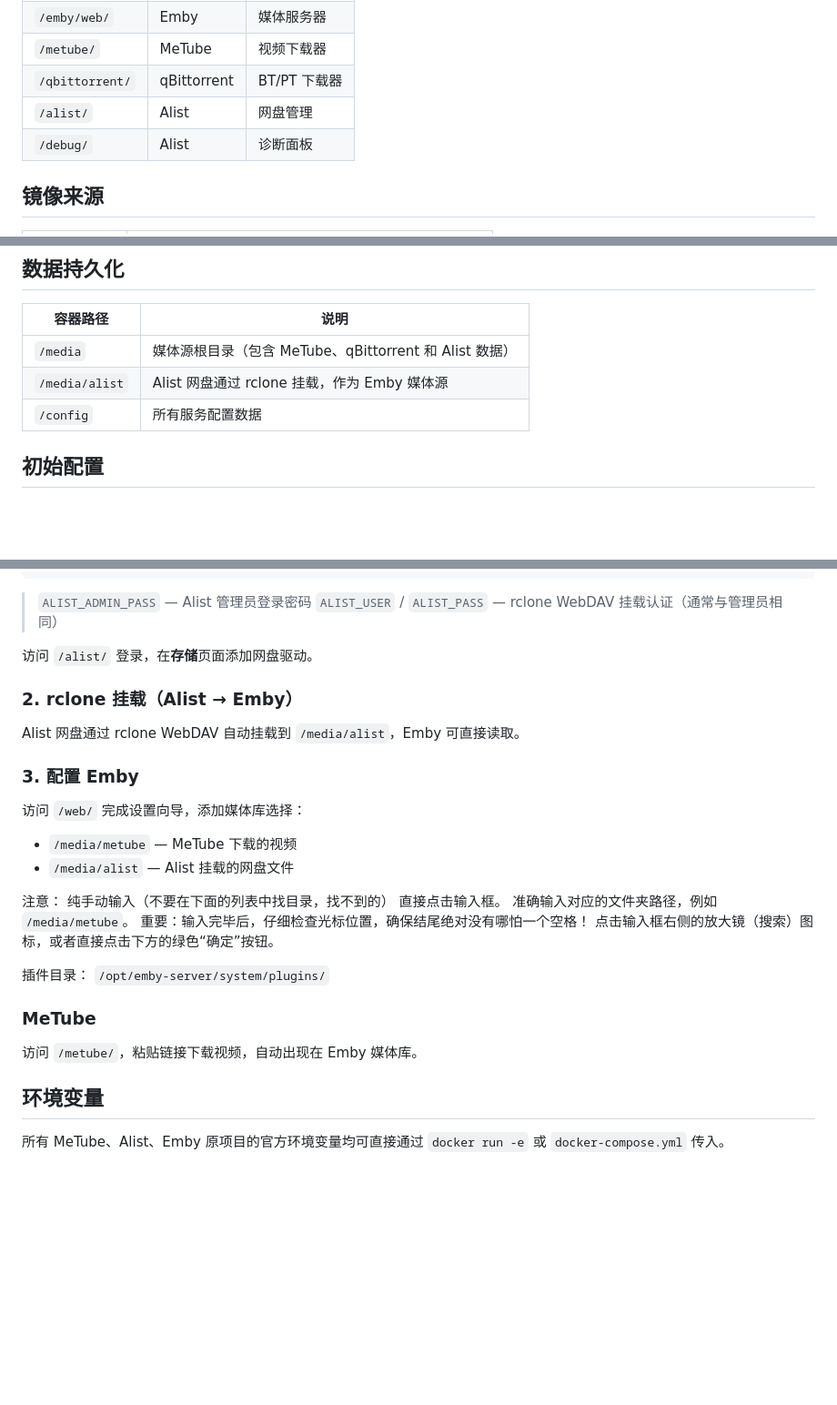
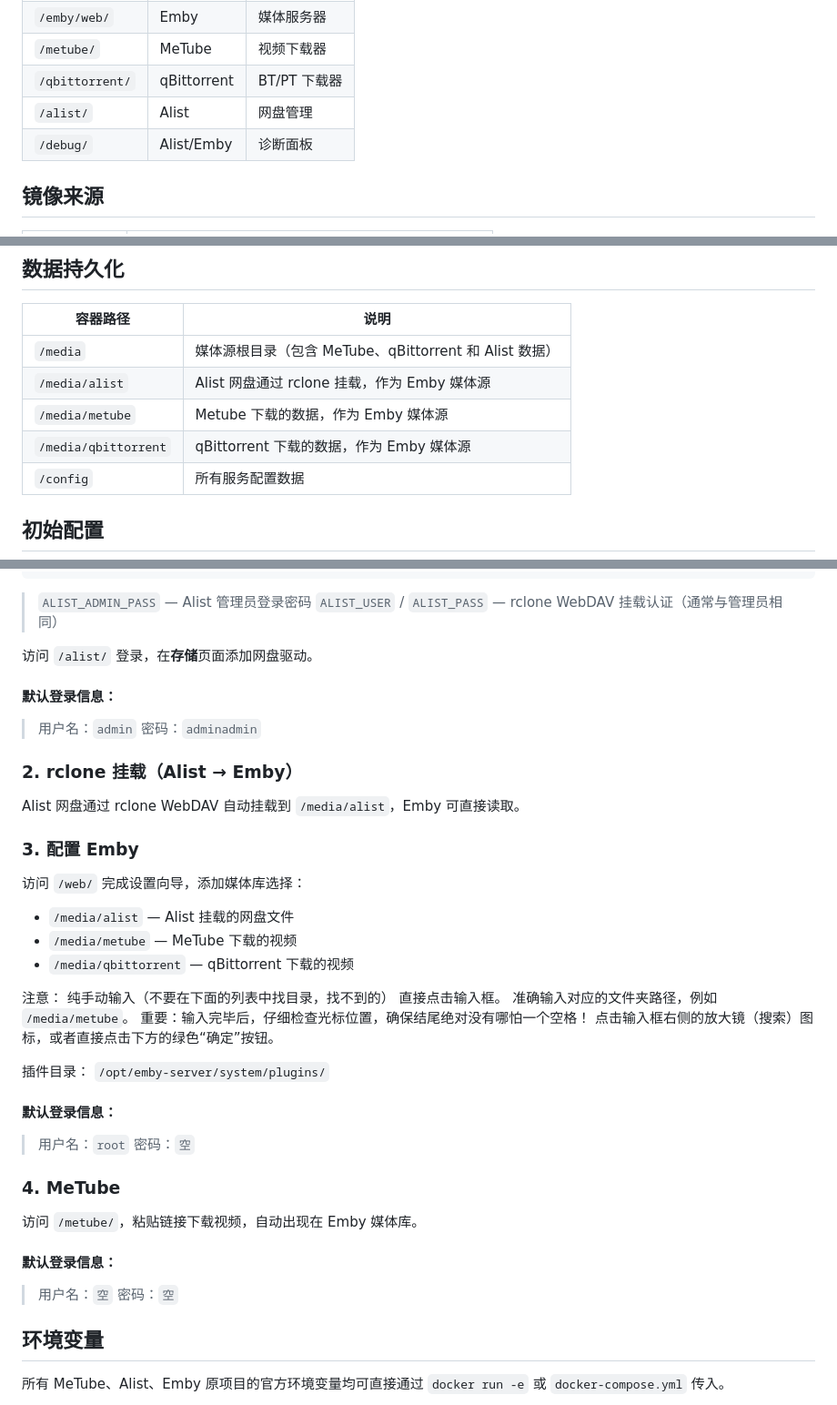
Before and after one commit to workerspages/metube-alist-emby, a Markdown page: README.md, 3 parts joined by grey strips. Shown at 91% size. Drawn GitHub-style; blank space fills up the shorter version.

```diff
--- a/README.md
+++ b/README.md
@@ -58,7 +58,7 @@ docker run -d \
 | `/metube/` | MeTube | 视频下载器 |
 | `/qbittorrent/` | qBittorrent | BT/PT 下载器 |
 | `/alist/` | Alist | 网盘管理 |
-| `/debug/` | Alist | 诊断面板 |
+| `/debug/` | Alist/Emby | 诊断面板 |
 
 ## 镜像来源
 
@@ -75,6 +75,8 @@ docker run -d \
 |---------|------|
 | `/media` | 媒体源根目录（包含 MeTube、qBittorrent 和 Alist 数据） |
 | `/media/alist` | Alist 网盘通过 rclone 挂载，作为 Emby 媒体源 |
+| `/media/metube` | Metube 下载的数据，作为 Emby 媒体源 |
+| `/media/qbittorrent` | qBittorrent 下载的数据，作为 Emby 媒体源 |
 | `/config` | 所有服务配置数据 |
 
 ## 初始配置
@@ -99,6 +101,10 @@ docker run -d --name media-center --privileged \
 
 访问 `/alist/` 登录，在**存储**页面添加网盘驱动。
 
+#### 默认登录信息：
+> 用户名：`admin`
+> 密码：`adminadmin`
+
 ### 2. rclone 挂载（Alist → Emby）
 
 Alist 网盘通过 rclone WebDAV 自动挂载到 `/media/alist`，Emby 可直接读取。
@@ -106,8 +112,9 @@ Alist 网盘通过 rclone WebDAV 自动挂载到 `/media/alist`，Emby 可直接
 ### 3. 配置 Emby
 
 访问 `/web/` 完成设置向导，添加媒体库选择：
+- `/media/alist` — Alist 挂载的网盘文件
 - `/media/metube` — MeTube 下载的视频
-- `/media/alist` — Alist 挂载的网盘文件
+- `/media/qbittorrent` — qBittorrent 下载的视频
 
 注意：
 纯手动输入（不要在下面的列表中找目录，找不到的）
@@ -119,9 +126,17 @@ Alist 网盘通过 rclone WebDAV 自动挂载到 `/media/alist`，Emby 可直接
 插件目录：
 `/opt/emby-server/system/plugins/`
 
-### MeTube
+#### 默认登录信息：
+> 用户名：`root`
+> 密码：`空`
+
+### 4. MeTube
 
 访问 `/metube/`，粘贴链接下载视频，自动出现在 Emby 媒体库。
+
+#### 默认登录信息：
+> 用户名：`空`
+> 密码：`空`
 
 ## 环境变量
 
```
Also changed, not shown: other parts of README.md (+2 -0 lines).
